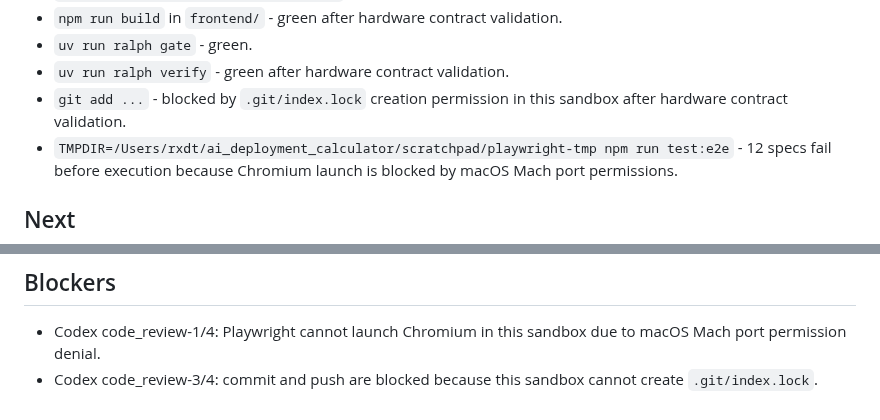
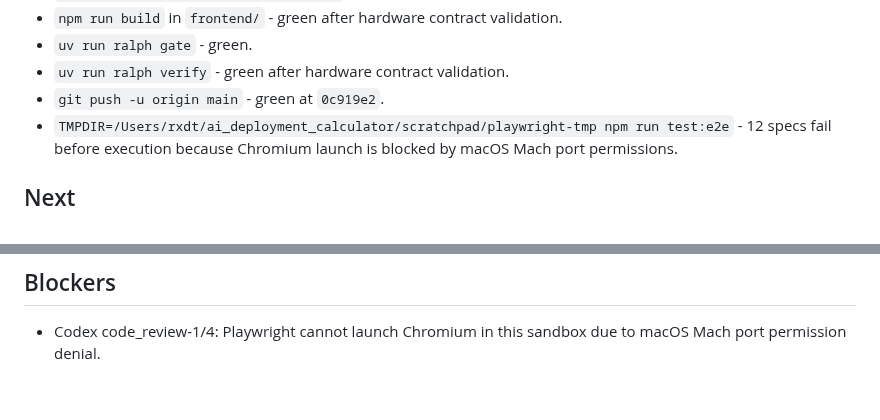
Before and after one commit to rxdt/ai_deployment_calculator, a Markdown page: docs/PROJECT_STATUS.md, 2 parts joined by grey strips. GitHub-like rendering.

Commit message:
Correct project status after push
- remove stale git blocker after successful staging and push

- record the pushed hardware contract validation commit

Codex-code_review-3/4

```diff
--- a/docs/PROJECT_STATUS.md
+++ b/docs/PROJECT_STATUS.md
@@ -35,7 +35,7 @@
 - `npm run build` in `frontend/` - green after hardware contract validation.
 - `uv run ralph gate` - green.
 - `uv run ralph verify` - green after hardware contract validation.
-- `git add ...` - blocked by `.git/index.lock` creation permission in this sandbox after hardware contract validation.
+- `git push -u origin main` - green at `0c919e2`.
 - `TMPDIR=/Users/rxdt/ai_deployment_calculator/scratchpad/playwright-tmp npm run test:e2e` - 12 specs fail before execution because Chromium launch is blocked by macOS Mach port permissions.
 
 ## Next
@@ -47,4 +47,3 @@
 ## Blockers
 
 - Codex code_review-1/4: Playwright cannot launch Chromium in this sandbox due to macOS Mach port permission denial.
-- Codex code_review-3/4: commit and push are blocked because this sandbox cannot create `.git/index.lock`.
```
